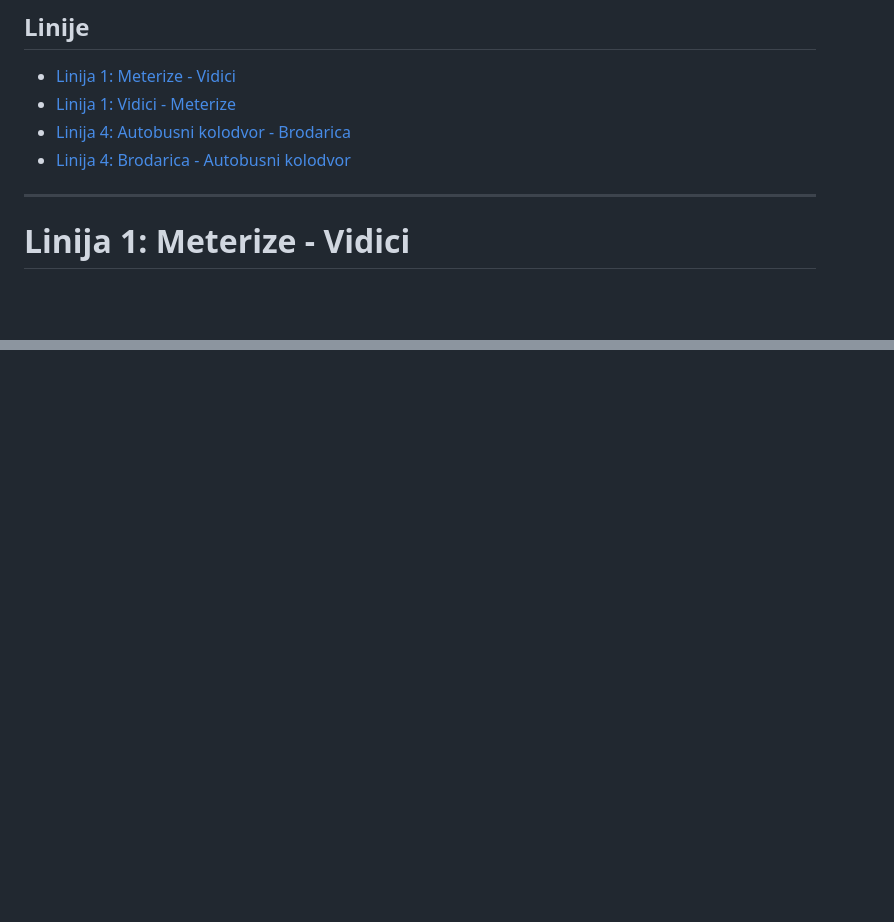
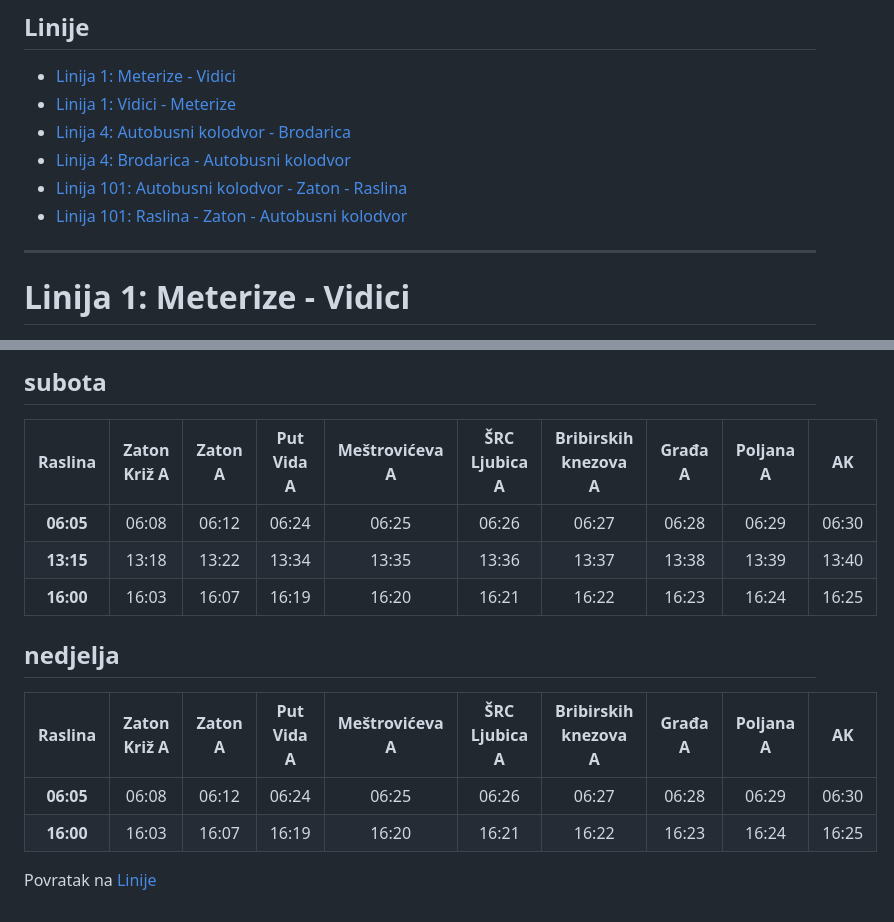
Before and after one commit to rodik/autobus-sibenik, a Markdown page: docs/index.md, 2 parts joined by grey strips. GitHub-like rendering; blank space fills up the shorter version.

```diff
--- a/docs/index.md
+++ b/docs/index.md
@@ -6,6 +6,8 @@
 - [Linija 1: Vidici - Meterize](#linija-1-vidici---meterize)
 - [Linija 4: Autobusni kolodvor - Brodarica](#linija-4-autobusni-kolodvor---brodarica)
 - [Linija 4: Brodarica - Autobusni kolodvor](#linija-4-brodarica---autobusni-kolodvor)
+- [Linija 101: Autobusni kolodvor - Zaton - Raslina](#linija-101-autobusni-kolodvor---zaton---raslina)
+- [Linija 101: Raslina - Zaton - Autobusni kolodvor](#linija-101-raslina---zaton---autobusni-kolodvor)
 
 ---
 
@@ -203,0 +253,16 @@ Povratak na [Linije](#linije)
+## subota
+
+| Raslina | Zaton Križ A | Zaton A | Put Vida A | Meštrovićeva A | ŠRC Ljubica A | Bribirskih knezova A | Građa A | Poljana A | AK |
+|:------:|:------:|:------:|:------:|:------:|:------:|:------:|:------:|:------:|:------:|
+| **06:05** | 06:08 | 06:12 | 06:24 | 06:25 | 06:26 | 06:27 | 06:28 | 06:29 | 06:30 |
+| **13:15** | 13:18 | 13:22 | 13:34 | 13:35 | 13:36 | 13:37 | 13:38 | 13:39 | 13:40 |
+| **16:00** | 16:03 | 16:07 | 16:19 | 16:20 | 16:21 | 16:22 | 16:23 | 16:24 | 16:25 |
+
+## nedjelja
+
+| Raslina | Zaton Križ A | Zaton A | Put Vida A | Meštrovićeva A | ŠRC Ljubica A | Bribirskih knezova A | Građa A | Poljana A | AK |
+|:------:|:------:|:------:|:------:|:------:|:------:|:------:|:------:|:------:|:------:|
+| **06:05** | 06:08 | 06:12 | 06:24 | 06:25 | 06:26 | 06:27 | 06:28 | 06:29 | 06:30 |
+| **16:00** | 16:03 | 16:07 | 16:19 | 16:20 | 16:21 | 16:22 | 16:23 | 16:24 | 16:25 |
+
+Povratak na [Linije](#linije)
```
Also changed, not shown: other parts of docs/index.md (+48 -1 lines).
